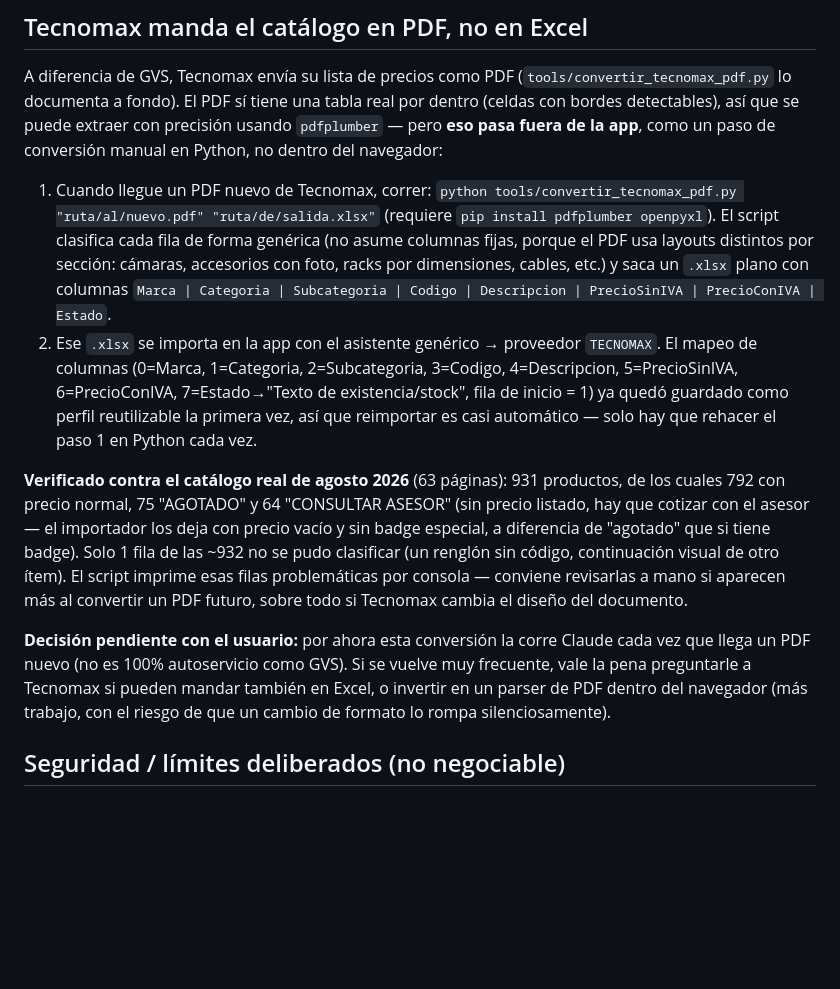
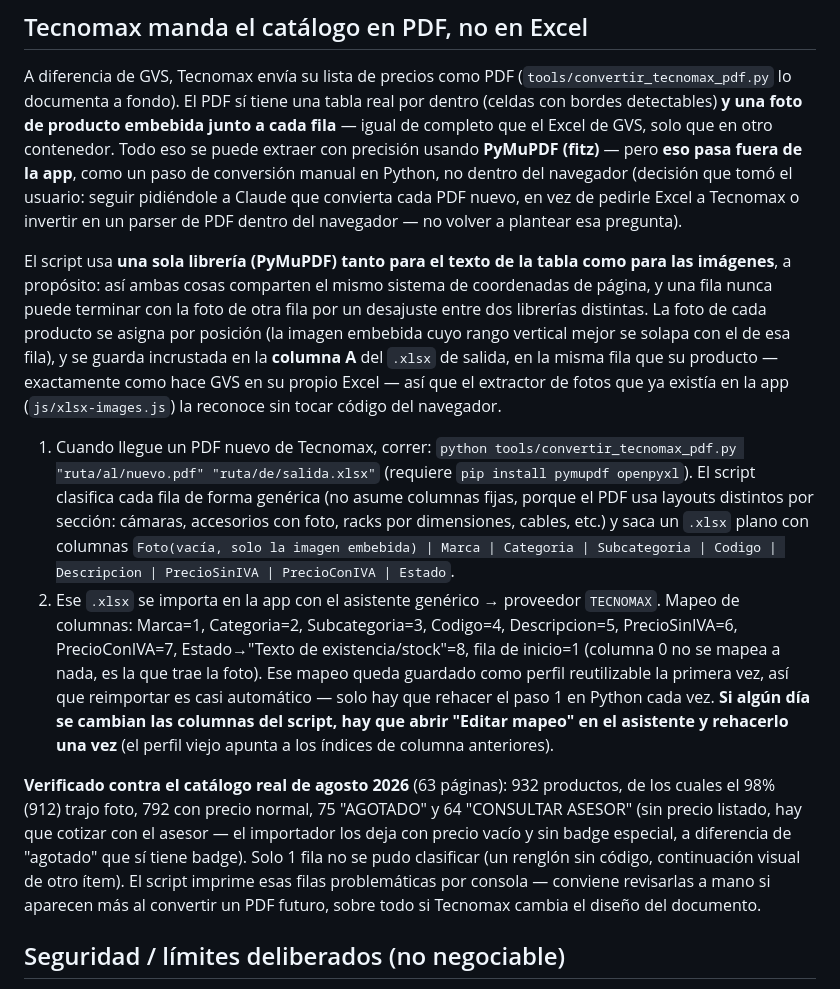
Before and after one commit to walvaca/tsi-catalogo, a Markdown page: CLAUDE.md, the part around the change. Drawn GitHub-style; blank space fills up the shorter version.

Commit message:
Documenta el pipeline de fotos de Tecnomax y el mapeo de columnas actualizado

```diff
--- a/CLAUDE.md
+++ b/CLAUDE.md
@@ -100,37 +100,48 @@ un vendedor "sí hay" cuando no queda nada. La UI (`ui.js`) pinta un badge rojo
 ## Tecnomax manda el catálogo en PDF, no en Excel
 A diferencia de GVS, Tecnomax envía su lista de precios como PDF (`tools/convertir_tecnomax_pdf.py`
 lo documenta a fondo). El PDF sí tiene una tabla real por dentro (celdas con bordes
-detectables), así que se puede extraer con precisión usando `pdfplumber` — pero **eso
-pasa fuera de la app**, como un paso de conversión manual en Python, no dentro del
-navegador:
+detectables) **y una foto de producto embebida junto a cada fila** — igual de completo
+que el Excel de GVS, solo que en otro contenedor. Todo eso se puede extraer con
+precisión usando **PyMuPDF (fitz)** — pero **eso pasa fuera de la app**, como un paso
+de conversión manual en Python, no dentro del navegador (decisión que tomó el usuario:
+seguir pidiéndole a Claude que convierta cada PDF nuevo, en vez de pedirle Excel a
+Tecnomax o invertir en un parser de PDF dentro del navegador — no volver a plantear
+esa pregunta).
+
+El script usa **una sola librería (PyMuPDF) tanto para el texto de la tabla como para
+las imágenes**, a propósito: así ambas cosas comparten el mismo sistema de
+coordenadas de página, y una fila nunca puede terminar con la foto de otra fila por
+un desajuste entre dos librerías distintas. La foto de cada producto se asigna por
+posición (la imagen embebida cuyo rango vertical mejor se solapa con el de esa fila),
+y se guarda incrustada en la **columna A** del `.xlsx` de salida, en la misma fila que
+su producto — exactamente como hace GVS en su propio Excel — así que el extractor de
+fotos que ya existía en la app (`js/xlsx-images.js`) la reconoce sin tocar código del
+navegador.
 
 1. Cuando llegue un PDF nuevo de Tecnomax, correr:
    `python tools/convertir_tecnomax_pdf.py "ruta/al/nuevo.pdf" "ruta/de/salida.xlsx"`
-   (requiere `pip install pdfplumber openpyxl`). El script clasifica cada fila de forma
+   (requiere `pip install pymupdf openpyxl`). El script clasifica cada fila de forma
    genérica (no asume columnas fijas, porque el PDF usa layouts distintos por sección:
    cámaras, accesorios con foto, racks por dimensiones, cables, etc.) y saca un `.xlsx`
-   plano con columnas `Marca | Categoria | Subcategoria | Codigo | Descripcion |
-   PrecioSinIVA | PrecioConIVA | Estado`.
+   plano con columnas `Foto(vacía, solo la imagen embebida) | Marca | Categoria |
+   Subcategoria | Codigo | Descripcion | PrecioSinIVA | PrecioConIVA | Estado`.
 2. Ese `.xlsx` se importa en la app con el asistente genérico → proveedor `TECNOMAX`.
-   El mapeo de columnas (0=Marca, 1=Categoria, 2=Subcategoria, 3=Codigo, 4=Descripcion,
-   5=PrecioSinIVA, 6=PrecioConIVA, 7=Estado→"Texto de existencia/stock", fila de inicio
-   = 1) ya quedó guardado como perfil reutilizable la primera vez, así que reimportar
-   es casi automático — solo hay que rehacer el paso 1 en Python cada vez.
+   Mapeo de columnas: Marca=1, Categoria=2, Subcategoria=3, Codigo=4, Descripcion=5,
+   PrecioSinIVA=6, PrecioConIVA=7, Estado→"Texto de existencia/stock"=8, fila de
+   inicio=1 (columna 0 no se mapea a nada, es la que trae la foto). Ese mapeo queda
+   guardado como perfil reutilizable la primera vez, así que reimportar es casi
+   automático — solo hay que rehacer el paso 1 en Python cada vez. **Si algún día se
+   cambian las columnas del script, hay que abrir "Editar mapeo" en el asistente y
+   rehacerlo una vez** (el perfil viejo apunta a los índices de columna anteriores).
 
-**Verificado contra el catálogo real de agosto 2026** (63 páginas): 931 productos, de
-los cuales 792 con precio normal, 75 "AGOTADO" y 64 "CONSULTAR ASESOR" (sin precio
-listado, hay que cotizar con el asesor — el importador los deja con precio vacío y sin
-badge especial, a diferencia de "agotado" que si tiene badge). Solo 1 fila de las ~932
-no se pudo clasificar (un renglón sin código, continuación visual de otro ítem). El
-script imprime esas filas problemáticas por consola — conviene revisarlas a mano si
-aparecen más al convertir un PDF futuro, sobre todo si Tecnomax cambia el diseño del
-documento.
-
-**Decisión pendiente con el usuario:** por ahora esta conversión la corre Claude cada
-vez que llega un PDF nuevo (no es 100% autoservicio como GVS). Si se vuelve muy
-frecuente, vale la pena preguntarle a Tecnomax si pueden mandar también en Excel, o
-invertir en un parser de PDF dentro del navegador (más trabajo, con el riesgo de que
-un cambio de formato lo rompa silenciosamente).
+**Verificado contra el catálogo real de agosto 2026** (63 páginas): 932 productos, de
+los cuales el 98% (912) trajo foto, 792 con precio normal, 75 "AGOTADO" y 64
+"CONSULTAR ASESOR" (sin precio listado, hay que cotizar con el asesor — el
+importador los deja con precio vacío y sin badge especial, a diferencia de "agotado"
+que sí tiene badge). Solo 1 fila no se pudo clasificar (un renglón sin código,
+continuación visual de otro ítem). El script imprime esas filas problemáticas por
+consola — conviene revisarlas a mano si aparecen más al convertir un PDF futuro,
+sobre todo si Tecnomax cambia el diseño del documento.
 
 ## Seguridad / límites deliberados (no negociable)
 - **Nunca automatizar login ni scraping** de los portales de GVS/Tecnomax con las
```
